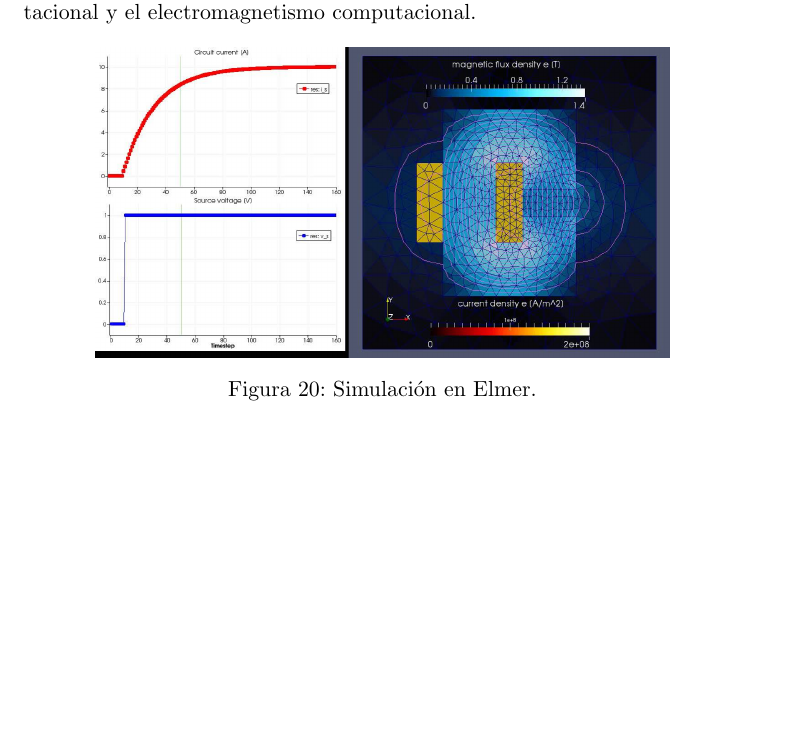
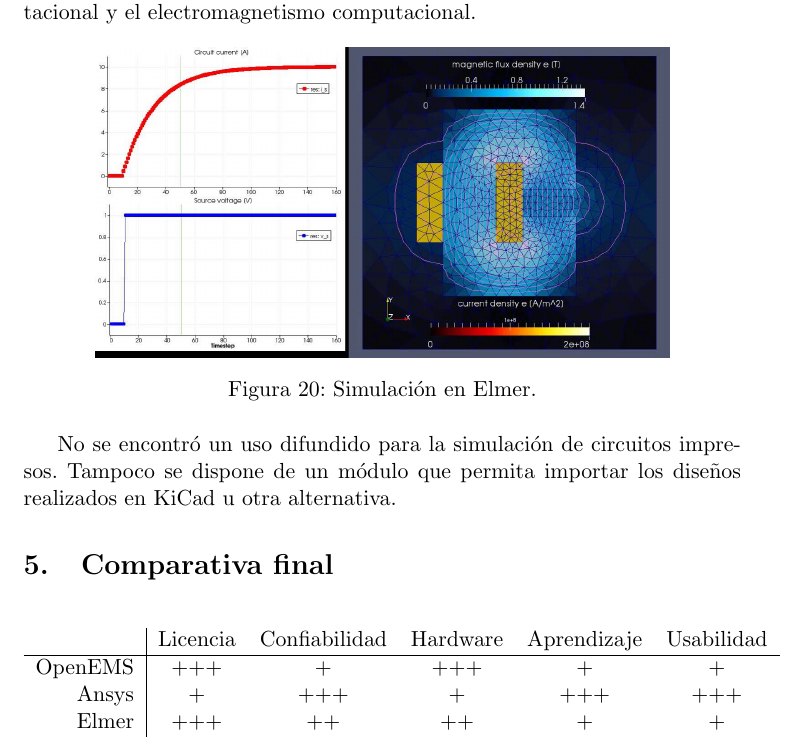
Before and after one commit to vacagonzalo/unlam-softwares, a LaTeX document (informe.tex): part of page 25 of 25, cut so that both start at the same text, the shorter picture padded with empty space. Compiled offline with pdfLaTeX.

Commit message:
add conclusiones

```diff
--- a/informe.tex
+++ b/informe.tex
@@ -703,6 +704,21 @@ Actualmente los campos de uso más destacados son la glaciología computacional
 	\label{fig:elmer}
 \end{figure}
 
-\newpage
+No se encontró un uso difundido para la simulación de circuitos impresos.
+Tampoco se dispone de un módulo que permita importar los diseños realizados en KiCad u otra alternativa.
+
+%%%%%%%%%%%%%%%%%%%%%%%%%%%%%%%%%%%%%%%%%%%%%%%%%%%%%%%%%%%%%%%%%%%%%%%%%%%%%%%
+
+\section{Comparativa final}
+
+\begin{table}[H]
+	\centering
+	\begin{tabular}{r|ccccc}
+		        & Licencia & Confiabilidad & Hardware & Aprendizaje & Usabilidad \\ \hline
+		OpenEMS & +++      & +             & +++      & +           & +          \\
+		Ansys   & +        & +++           & +        & +++         & +++        \\
+		Elmer   & +++      & ++            & ++       & +           & +          \\
+	\end{tabular}
+\end{table}
 
 \end{document}
```
Also changed, not shown: informe.pdf, informe.tex (1 more changed lines).
